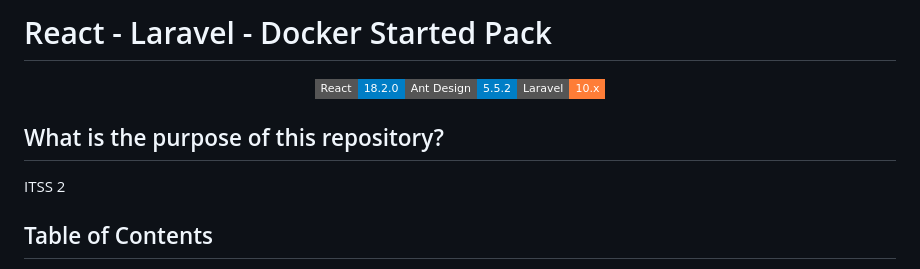
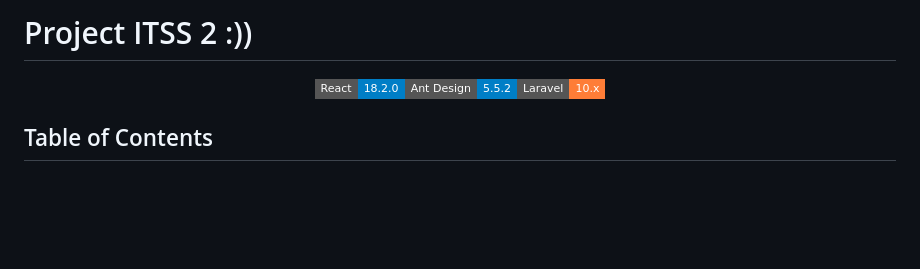
Before and after one commit to RenovationIGuess/itss_two, a Markdown page: README.md, the part around the change. Rendered like a GitHub page; badges without logos; blank space fills up the shorter version.

```diff
--- a/README.md
+++ b/README.md
@@ -1,4 +1,4 @@
-# React - Laravel - Docker Started Pack
+# Project ITSS 2 :))
 
 <p align="center">
   <!---->
@@ -10,10 +10,6 @@
   --><a href="https://ant.design/"><img src="https://img.shields.io/badge/Ant%20Design-5.5.2-blue.svg?style=flat-square" alt="Antd" title="antd" /></a><!--
   --><a href="https://laravel.com/"><img src="https://img.shields.io/badge/Laravel-10.x-orange.svg?style=flat-square" alt="laravel" title="Laravel" /></a>
 </p>
-
-## What is the purpose of this repository?
-
-ITSS 2
 
 <p>
   <!-- <img src="https://firebasestorage.googleapis.com/v0/b/gr1-project-bebf6.appspot.com/o/app_preview%2FScreenshot%202023-07-17%20213028.png?alt=media&token=c8a0cda6-82ad-4d39-bb13-89ccc5e6a8d8" /> -->
```
